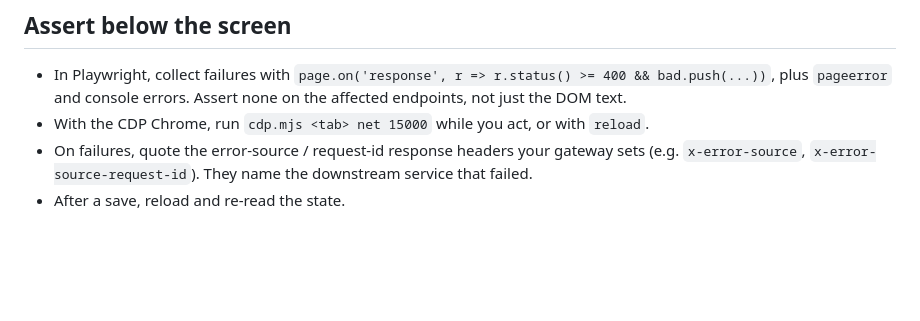
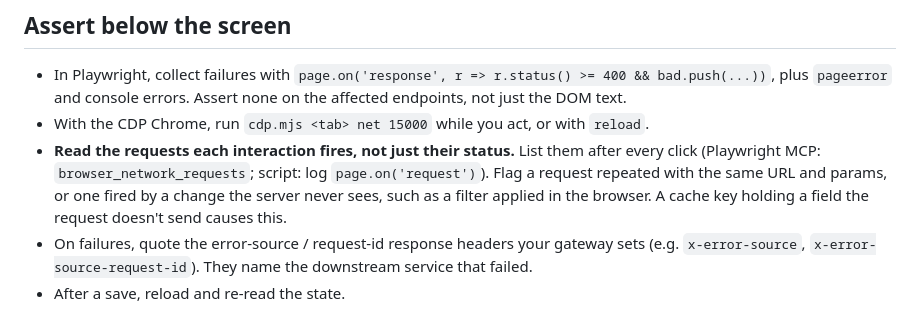
Before and after one commit to kostyniuk/agent-skills, a Markdown page: browser-verification/SKILL.md, the part around the change. GitHub-like rendering; blank space fills up the shorter version.

Commit message:
browser-verification: read the requests each interaction fires
Flag requests repeated with the same URL and params, or fired by a change the server never sees, such as a filter applied in the browser.

Co-Authored-By: Claude Opus 5.5 <noreply@anthropic.com>

```diff
--- a/browser-verification/SKILL.md
+++ b/browser-verification/SKILL.md
@@ -52,6 +52,7 @@ UI rules that cost re-runs:
 
 - In Playwright, collect failures with `page.on('response', r => r.status() >= 400 && bad.push(...))`, plus `pageerror` and console errors. Assert none on the affected endpoints, not just the DOM text.
 - With the CDP Chrome, run `cdp.mjs <tab> net 15000` while you act, or with `reload`.
+- **Read the requests each interaction fires, not just their status.** List them after every click (Playwright MCP: `browser_network_requests`; script: log `page.on('request')`). Flag a request repeated with the same URL and params, or one fired by a change the server never sees, such as a filter applied in the browser. A cache key holding a field the request doesn't send causes this.
 - On failures, quote the error-source / request-id response headers your gateway sets (e.g. `x-error-source`, `x-error-source-request-id`). They name the downstream service that failed.
 - After a save, reload and re-read the state.
 
```
